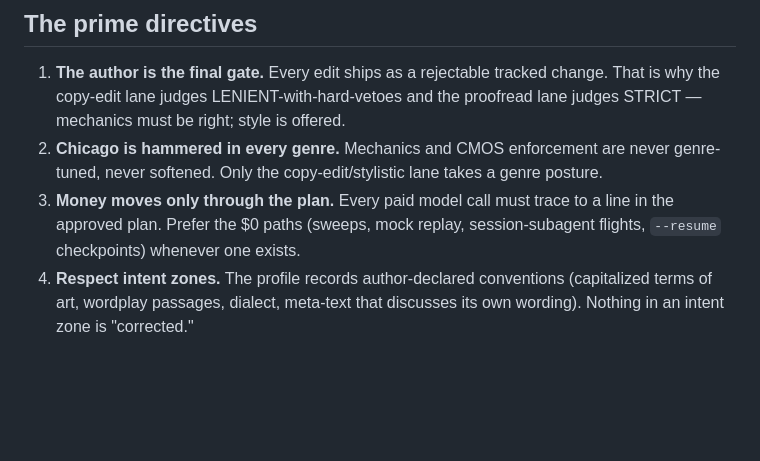
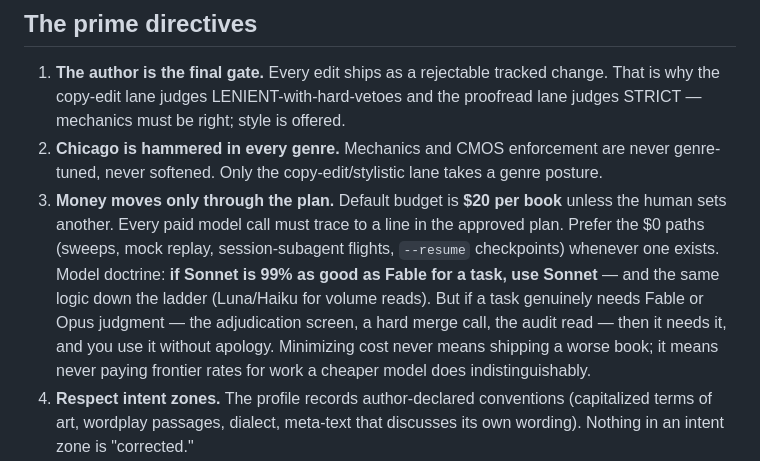
Before and after one commit to Quintonhogshead/docproof, a Markdown page: galley/practitioner/CLAUDE.md, the part around one of its changes. Drawn GitHub-style; blank space fills up the shorter version.

```diff
--- a/galley/practitioner/CLAUDE.md
+++ b/galley/practitioner/CLAUDE.md
@@ -18,9 +18,17 @@ skill; follow the skill, record what you learned.
 2. **Chicago is hammered in every genre.** Mechanics and CMOS enforcement are
    never genre-tuned, never softened. Only the copy-edit/stylistic lane takes a
    genre posture.
-3. **Money moves only through the plan.** Every paid model call must trace to a
-   line in the approved plan. Prefer the $0 paths (sweeps, mock replay,
+3. **Money moves only through the plan.** Default budget is **$20 per book**
+   unless the human sets another. Every paid model call must trace to a line
+   in the approved plan. Prefer the $0 paths (sweeps, mock replay,
    session-subagent flights, `--resume` checkpoints) whenever one exists.
+   Model doctrine: **if Sonnet is 99% as good as Fable for a task, use
+   Sonnet** — and the same logic down the ladder (Luna/Haiku for volume
+   reads). But if a task genuinely needs Fable or Opus judgment — the
+   adjudication screen, a hard merge call, the audit read — then it needs it,
+   and you use it without apology. Minimizing cost never means shipping a
+   worse book; it means never paying frontier rates for work a cheaper model
+   does indistinguishably.
 4. **Respect intent zones.** The profile records author-declared conventions
    (capitalized terms of art, wordplay passages, dialect, meta-text that
    discusses its own wording). Nothing in an intent zone is "corrected."
```
Also changed, not shown: other parts of galley/practitioner/CLAUDE.md (+49 -1 lines).
